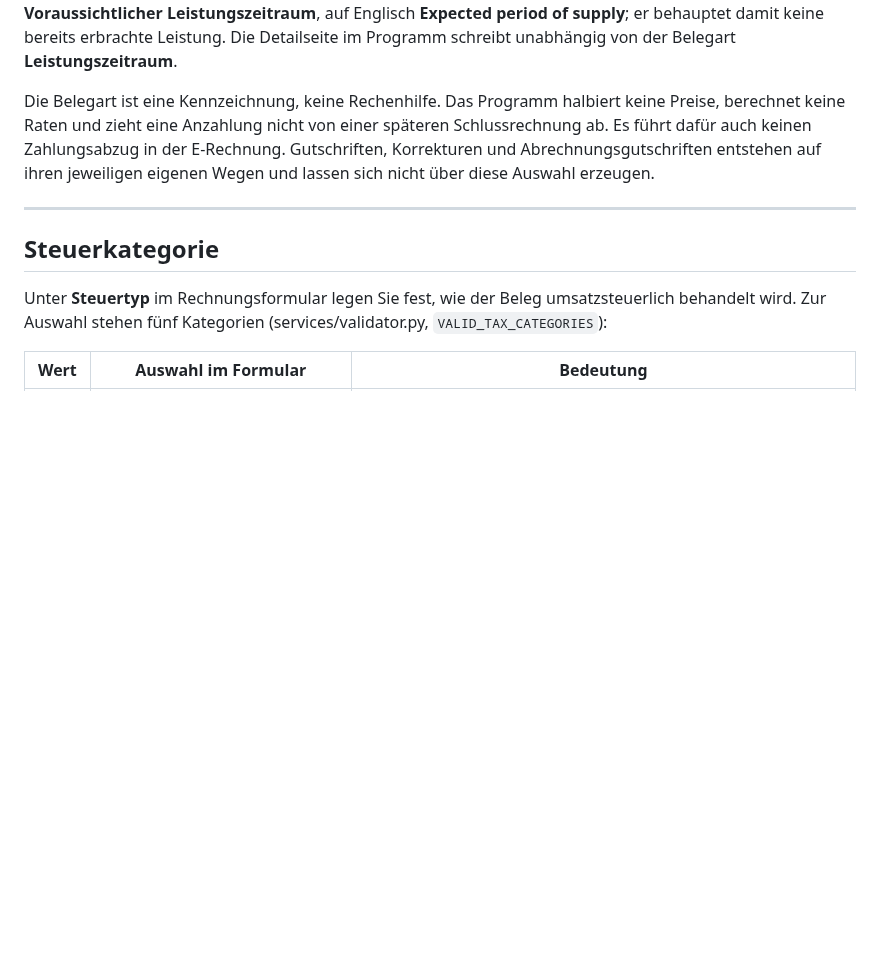
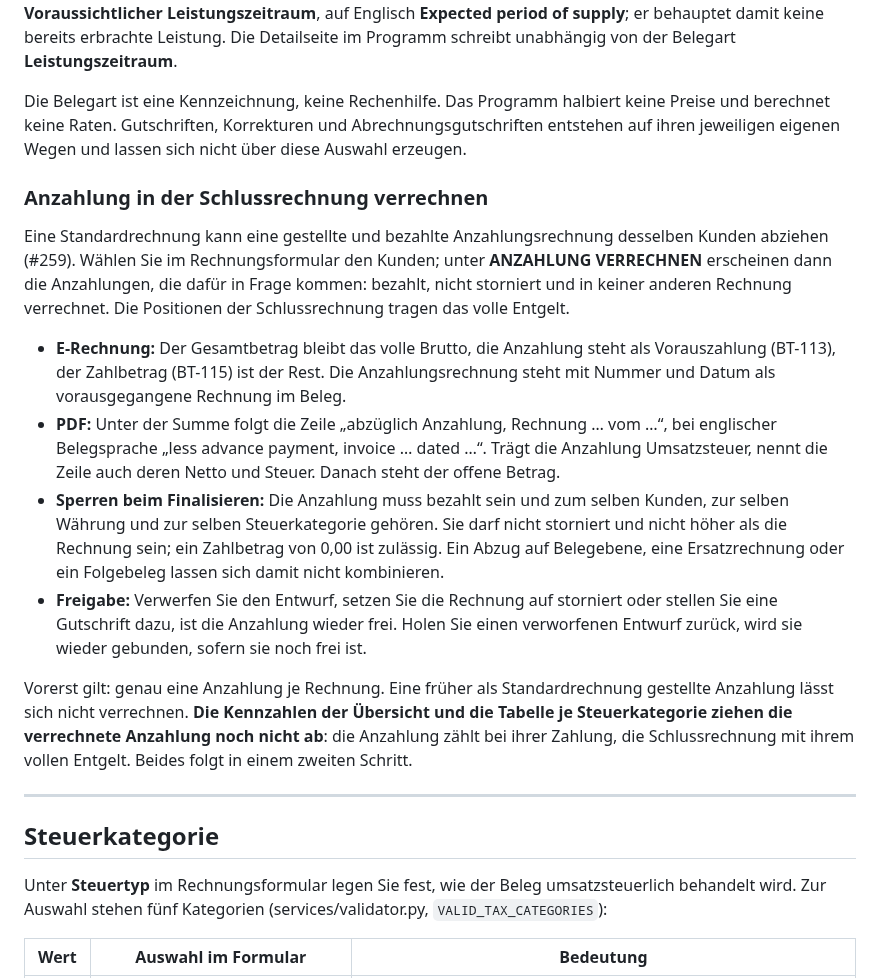
Before and after one commit to abgehakt-zugferd/abgehakt-e-rechnung, a Markdown page: docs/ANWENDUNG.md, the part around the change. Rendered like a GitHub page; blank space fills up the shorter version.

Commit message:
#259: Anwenderdoku und CHANGELOG zur verrechneten Anzahlung

```diff
--- a/docs/ANWENDUNG.md
+++ b/docs/ANWENDUNG.md
@@ -685,11 +685,37 @@ Leistungszeitraum**, auf Englisch **Expected period of supply**; er behauptet da
 bereits erbrachte Leistung. Die Detailseite im Programm schreibt unabhängig von der Belegart
 **Leistungszeitraum**.
 
-Die Belegart ist eine Kennzeichnung, keine Rechenhilfe. Das Programm halbiert keine Preise,
-berechnet keine Raten und zieht eine Anzahlung nicht von einer späteren Schlussrechnung ab.
-Es führt dafür auch keinen Zahlungsabzug in der E-Rechnung. Gutschriften, Korrekturen und
-Abrechnungsgutschriften entstehen auf ihren jeweiligen eigenen Wegen und lassen sich nicht
-über diese Auswahl erzeugen.
+Die Belegart ist eine Kennzeichnung, keine Rechenhilfe. Das Programm halbiert keine Preise
+und berechnet keine Raten. Gutschriften, Korrekturen und Abrechnungsgutschriften entstehen auf
+ihren jeweiligen eigenen Wegen und lassen sich nicht über diese Auswahl erzeugen.
+
+### Anzahlung in der Schlussrechnung verrechnen
+
+Eine Standardrechnung kann eine gestellte und bezahlte Anzahlungsrechnung desselben Kunden
+abziehen (#259). Wählen Sie im Rechnungsformular den Kunden; unter **ANZAHLUNG VERRECHNEN**
+erscheinen dann die Anzahlungen, die dafür in Frage kommen: bezahlt, nicht storniert und in
+keiner anderen Rechnung verrechnet. Die Positionen der Schlussrechnung tragen das volle
+Entgelt.
+
+- **E-Rechnung:** Der Gesamtbetrag bleibt das volle Brutto, die Anzahlung steht als
+  Vorauszahlung (BT-113), der Zahlbetrag (BT-115) ist der Rest. Die Anzahlungsrechnung steht
+  mit Nummer und Datum als vorausgegangene Rechnung im Beleg.
+- **PDF:** Unter der Summe folgt die Zeile „abzüglich Anzahlung, Rechnung … vom …“, bei
+  englischer Belegsprache „less advance payment, invoice … dated …“. Trägt die Anzahlung
+  Umsatzsteuer, nennt die Zeile auch deren Netto und Steuer. Danach steht der offene Betrag.
+- **Sperren beim Finalisieren:** Die Anzahlung muss bezahlt sein und zum selben Kunden, zur
+  selben Währung und zur selben Steuerkategorie gehören. Sie darf nicht storniert und nicht
+  höher als die Rechnung sein; ein Zahlbetrag von 0,00 ist zulässig. Ein Abzug auf
+  Belegebene, eine Ersatzrechnung oder ein Folgebeleg lassen sich damit nicht kombinieren.
+- **Freigabe:** Verwerfen Sie den Entwurf, setzen Sie die Rechnung auf storniert oder
+  stellen Sie eine Gutschrift dazu, ist die Anzahlung wieder frei. Holen Sie einen
+  verworfenen Entwurf zurück, wird sie wieder gebunden, sofern sie noch frei ist.
+
+Vorerst gilt: genau eine Anzahlung je Rechnung. Eine früher als Standardrechnung gestellte
+Anzahlung lässt sich nicht verrechnen. **Die Kennzahlen der Übersicht und die Tabelle je
+Steuerkategorie ziehen die verrechnete Anzahlung noch nicht ab**: die Anzahlung zählt bei
+ihrer Zahlung, die Schlussrechnung mit ihrem vollen Entgelt. Beides folgt in einem zweiten
+Schritt.
 
 ---
 
```
Also changed, not shown: CHANGELOG.md (+4 -0 lines).
